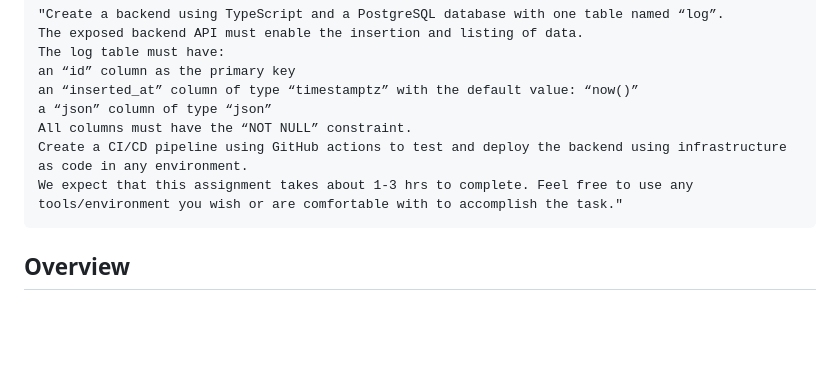
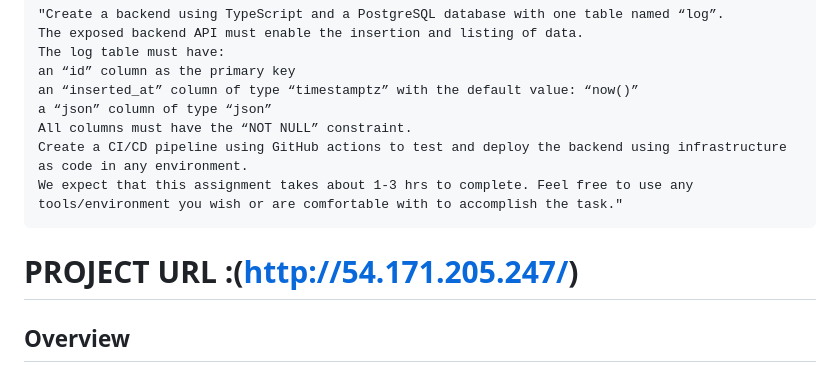
Before and after one commit to pacificpaudel/log, a Markdown page: README.md, the part around the change. Rendered like a GitHub page; blank space fills up the shorter version.

````diff
--- a/README.md
+++ b/README.md
@@ -10,6 +10,7 @@ All columns must have the “NOT NULL” constraint.
 Create a CI/CD pipeline using GitHub actions to test and deploy the backend using infrastructure as code in any environment.
 We expect that this assignment takes about 1-3 hrs to complete. Feel free to use any tools/environment you wish or are comfortable with to accomplish the task."
 ```
+# PROJECT URL :(http://54.171.205.247/)
 
 ## Overview
 Your task is to create a backend using **TypeScript** and a **PostgreSQL** database. The backend must expose an API that allows for inserting and listing data from a `log` table.
````
